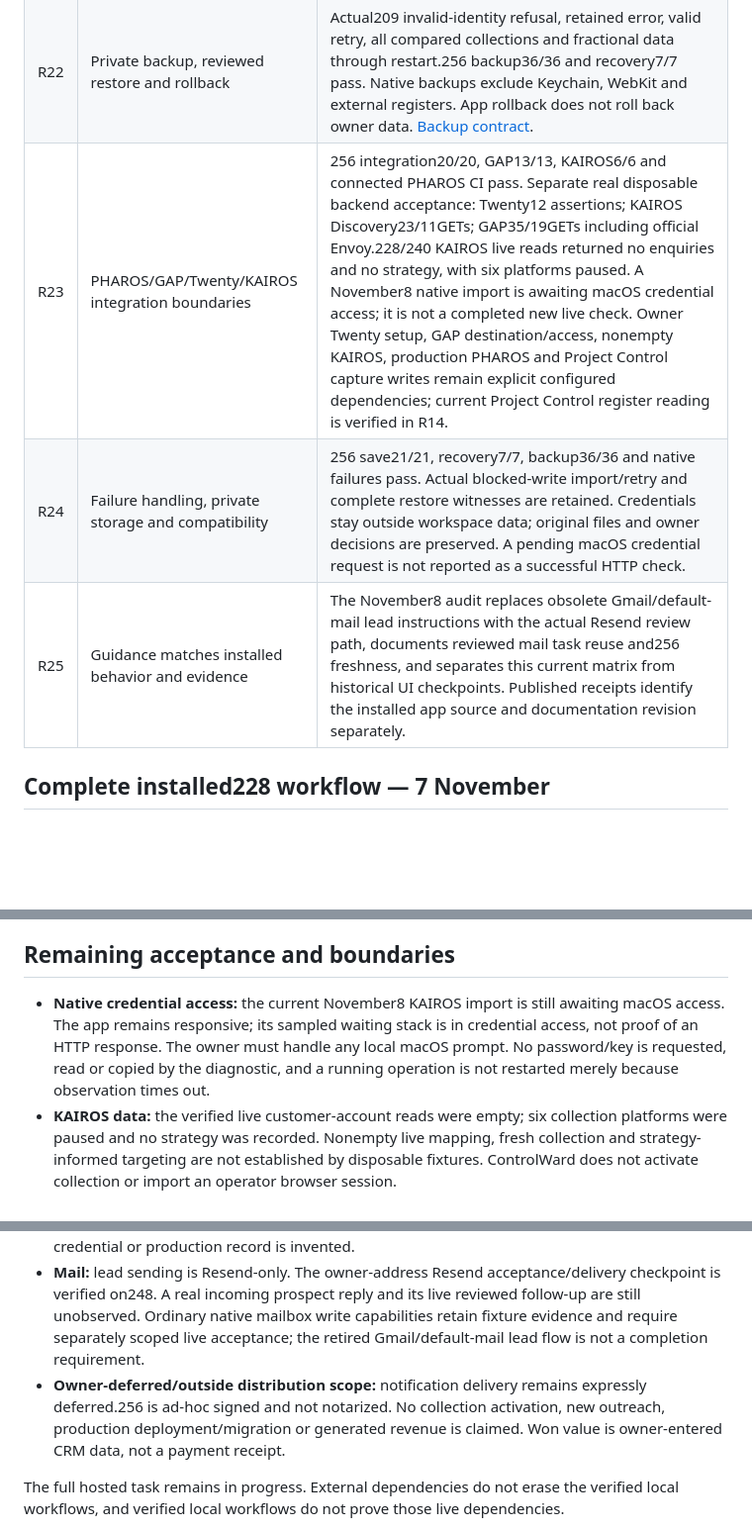
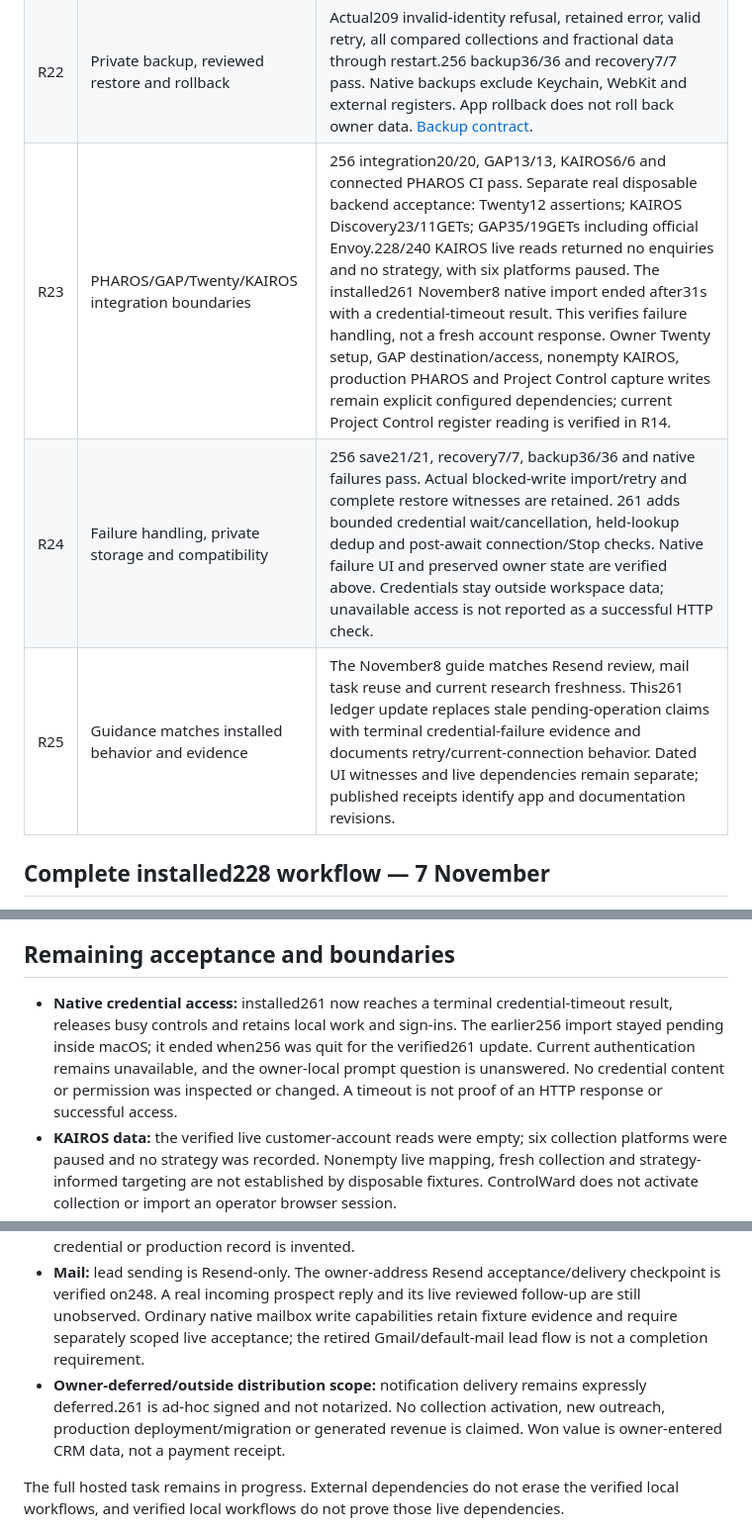
Before and after one commit to martinlepage26-bit/controlward, a Markdown page: docs/completion-ledger-20261106.md, 3 parts joined by grey strips. Shown at 99% size. GitHub-like rendering; blank space fills up the shorter version.

```diff
--- a/docs/completion-ledger-20261106.md
+++ b/docs/completion-ledger-20261106.md
@@ -124,9 +165,9 @@ Build215 corrected LeadGen import and Lantern audit cards to say Local;228 retai
 | R20 | Activity search/export and capture receipts | Actual203 filtered private export contains exactly one conversion event; current receipt/metadata tests pass. Not every arbitrary field edit is audited. |
 | R21 | Security review and task dedup | Actual198 scan/task/re-scan preserves identity and links; native high-only/resolved/restart checks.256 security27/27 pass. No credential inspection is part of this acceptance. |
 | R22 | Private backup, reviewed restore and rollback | Actual209 invalid-identity refusal, retained error, valid retry, all compared collections and fractional data through restart.256 backup36/36 and recovery7/7 pass. Native backups exclude Keychain, WebKit and external registers. App rollback does not roll back owner data. [Backup contract](backup-validation-acceptance-20261107.md). |
-| R23 | PHAROS/GAP/Twenty/KAIROS integration boundaries |256 integration20/20, GAP13/13, KAIROS6/6 and connected PHAROS CI pass. Separate real disposable backend acceptance: Twenty12 assertions; KAIROS Discovery23/11GETs; GAP35/19GETs including official Envoy.228/240 KAIROS live reads returned no enquiries and no strategy, with six platforms paused. A November8 native import is awaiting macOS credential access; it is not a completed new live check. Owner Twenty setup, GAP destination/access, nonempty KAIROS, production PHAROS and Project Control capture writes remain explicit configured dependencies; current Project Control register reading is verified in R14. |
-| R24 | Failure handling, private storage and compatibility |256 save21/21, recovery7/7, backup36/36 and native failures pass. Actual blocked-write import/retry and complete restore witnesses are retained. Credentials stay outside workspace data; original files and owner decisions are preserved. A pending macOS credential request is not reported as a successful HTTP check. |
-| R25 | Guidance matches installed behavior and evidence | The November8 audit replaces obsolete Gmail/default-mail lead instructions with the actual Resend review path, documents reviewed mail task reuse and256 freshness, and separates this current matrix from historical UI checkpoints. Published receipts identify the installed app source and documentation revision separately. |
+| R23 | PHAROS/GAP/Twenty/KAIROS integration boundaries |256 integration20/20, GAP13/13, KAIROS6/6 and connected PHAROS CI pass. Separate real disposable backend acceptance: Twenty12 assertions; KAIROS Discovery23/11GETs; GAP35/19GETs including official Envoy.228/240 KAIROS live reads returned no enquiries and no strategy, with six platforms paused. The installed261 November8 native import ended after31s with a credential-timeout result. This verifies failure handling, not a fresh account response. Owner Twenty setup, GAP destination/access, nonempty KAIROS, production PHAROS and Project Control capture writes remain explicit configured dependencies; current Project Control register reading is verified in R14. |
+| R24 | Failure handling, private storage and compatibility |256 save21/21, recovery7/7, backup36/36 and native failures pass. Actual blocked-write import/retry and complete restore witnesses are retained. 261 adds bounded credential wait/cancellation, held-lookup dedup and post-await connection/Stop checks. Native failure UI and preserved owner state are verified above. Credentials stay outside workspace data; unavailable access is not reported as a successful HTTP check. |
+| R25 | Guidance matches installed behavior and evidence | The November8 guide matches Resend review, mail task reuse and current research freshness. This261 ledger update replaces stale pending-operation claims with terminal credential-failure evidence and documents retry/current-connection behavior. Dated UI witnesses and live dependencies remain separate; published receipts identify app and documentation revisions. |
 
 ## Complete installed228 workflow — 7 November
 
@@ -167,11 +208,11 @@ or authorization to contact them.
 
 ## Remaining acceptance and boundaries
 
-- **Native credential access:** the current November8 KAIROS import is still awaiting macOS access. The app remains responsive; its sampled waiting stack is in credential access, not proof of an HTTP response. The owner must handle any local macOS prompt. No password/key is requested, read or copied by the diagnostic, and a running operation is not restarted merely because observation times out.
+- **Native credential access:** installed261 now reaches a terminal credential-timeout result, releases busy controls and retains local work and sign-ins. The earlier256 import stayed pending inside macOS; it ended when256 was quit for the verified261 update. Current authentication remains unavailable, and the owner-local prompt question is unanswered. No credential content or permission was inspected or changed. A timeout is not proof of an HTTP response or successful access.
 - **KAIROS data:** the verified live customer-account reads were empty; six collection platforms were paused and no strategy was recorded. Nonempty live mapping, fresh collection and strategy-informed targeting are not established by disposable fixtures. ControlWard does not activate collection or import an operator browser session.
 - **Other configured destinations:** owner Twenty setup/service, current GAP authenticated import, nonempty production PHAROS intake/exchange and production Project Control capture writes remain separate from controlled backend acceptance. The installed app did freshly read165 projects from its existing register. Anonymous checks of the saved PHAROS and inferred Project Control workers.dev health URLs returned403; these do not establish authenticated service failure or identify the active Project Control register. The saved GAP hostname did not resolve and the local Twenty URL was unavailable on November8. No substitute endpoint, credential or production record is invented.
 - **Mail:** lead sending is Resend-only. The owner-address Resend acceptance/delivery checkpoint is verified on248. A real incoming prospect reply and its live reviewed follow-up are still unobserved. Ordinary native mailbox write capabilities retain fixture evidence and require separately scoped live acceptance; the retired Gmail/default-mail lead flow is not a completion requirement.
-- **Owner-deferred/outside distribution scope:** notification delivery remains expressly deferred.256 is ad-hoc signed and not notarized. No collection activation, new outreach, production deployment/migration or generated revenue is claimed. Won value is owner-entered CRM data, not a payment receipt.
+- **Owner-deferred/outside distribution scope:** notification delivery remains expressly deferred.261 is ad-hoc signed and not notarized. No collection activation, new outreach, production deployment/migration or generated revenue is claimed. Won value is owner-entered CRM data, not a payment receipt.
 
 The full hosted task remains in progress. External dependencies do not erase the verified local workflows, and verified local workflows do not prove those live dependencies.
 
```
Also changed, not shown: other parts of docs/completion-ledger-20261106.md (+49 -8 lines), docs/operator-workflow.md (+11 -2 lines).
